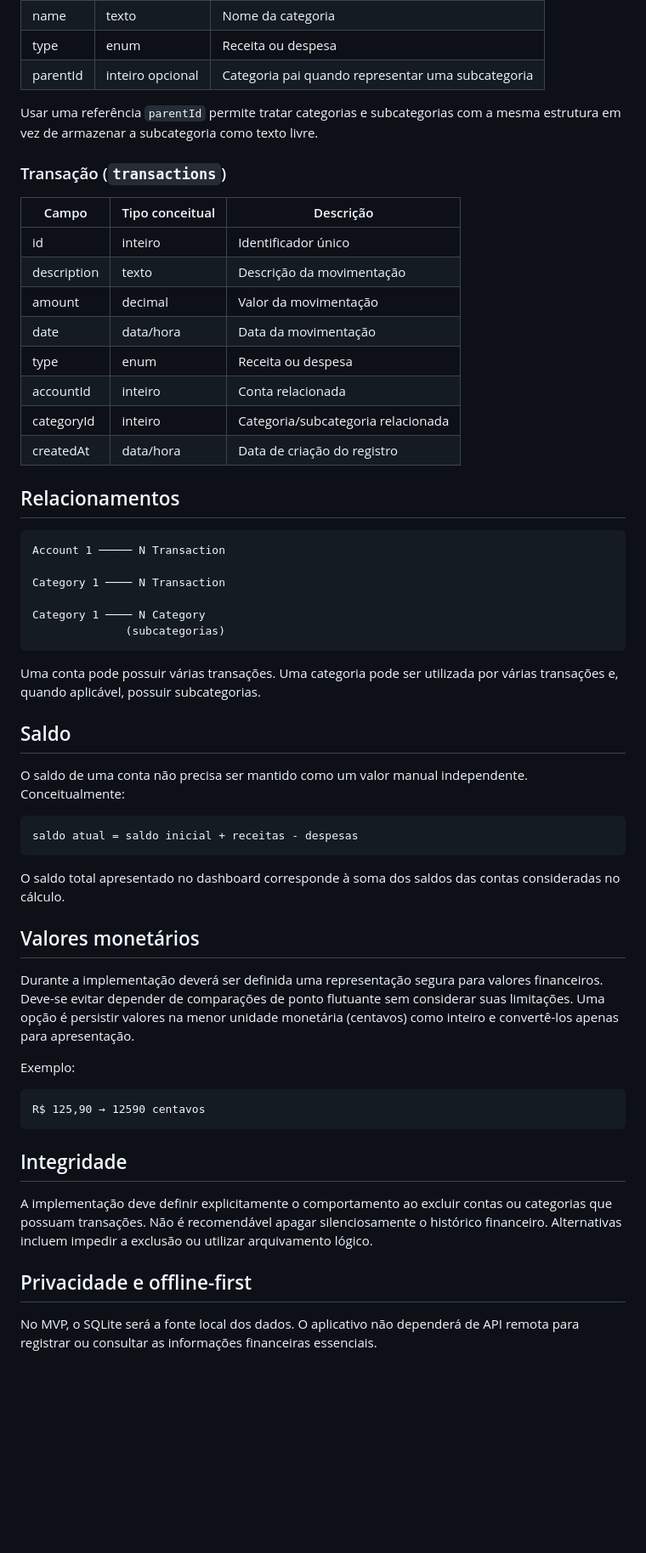
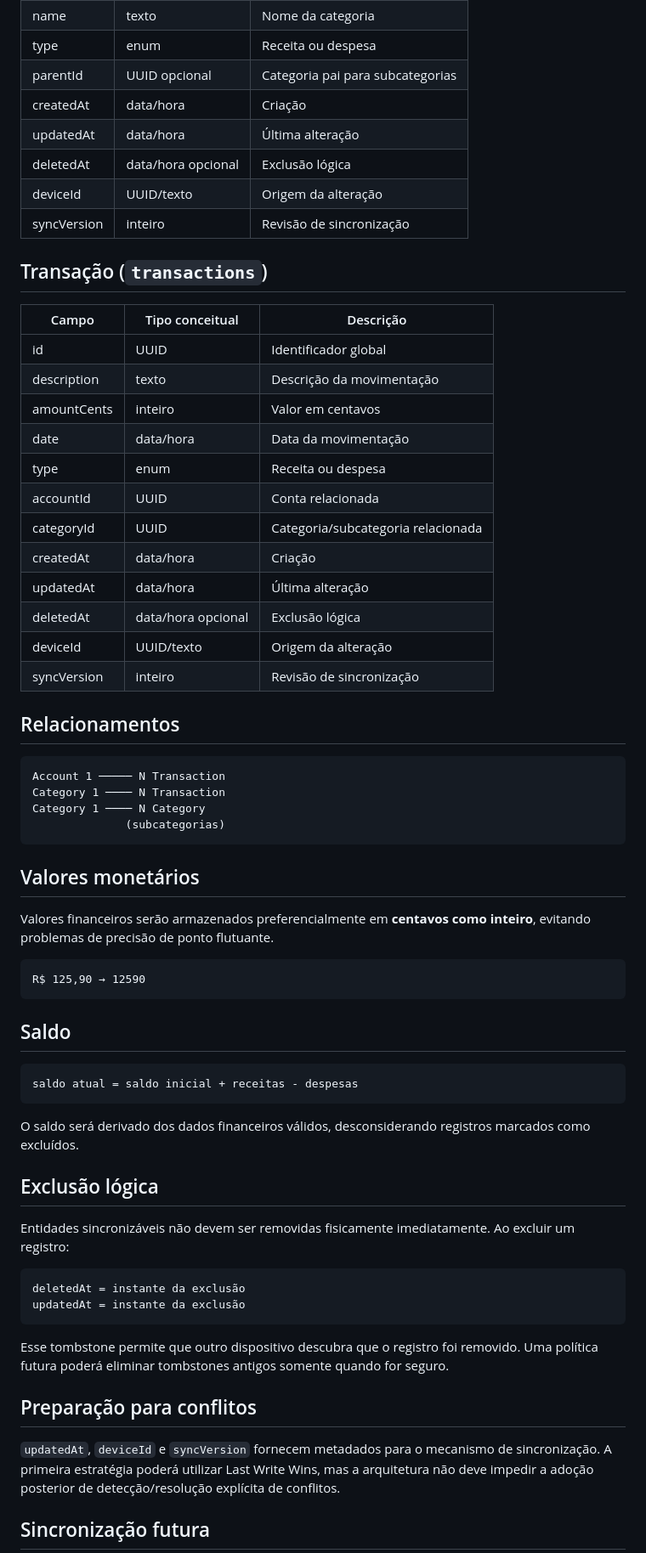
Before and after one commit to LucianoStoll/FinApp, a Markdown page: docs/banco-de-dados.md, the part around one of its changes. Shown at 85% size. Drawn GitHub-style; blank space fills up the shorter version.

````diff
--- a/docs/banco-de-dados.md
+++ b/docs/banco-de-dados.md
@@ -28,60 +64,68 @@ Campos iniciais sugeridos:
 | name | texto | Nome da categoria |
 | type | enum | Receita ou despesa |
-| parentId | inteiro opcional | Categoria pai quando representar uma subcategoria |
+| parentId | UUID opcional | Categoria pai para subcategorias |
+| createdAt | data/hora | Criação |
+| updatedAt | data/hora | Última alteração |
+| deletedAt | data/hora opcional | Exclusão lógica |
+| deviceId | UUID/texto | Origem da alteração |
+| syncVersion | inteiro | Revisão de sincronização |
 
-Usar uma referência `parentId` permite tratar categorias e subcategorias com a mesma estrutura em vez de armazenar a subcategoria como texto livre.
-
-### Transação (`transactions`)
+## Transação (`transactions`)
 
 | Campo | Tipo conceitual | Descrição |
 |---|---|---|
-| id | inteiro | Identificador único |
+| id | UUID | Identificador global |
 | description | texto | Descrição da movimentação |
-| amount | decimal | Valor da movimentação |
+| amountCents | inteiro | Valor em centavos |
 | date | data/hora | Data da movimentação |
 | type | enum | Receita ou despesa |
-| accountId | inteiro | Conta relacionada |
-| categoryId | inteiro | Categoria/subcategoria relacionada |
-| createdAt | data/hora | Data de criação do registro |
+| accountId | UUID | Conta relacionada |
+| categoryId | UUID | Categoria/subcategoria relacionada |
+| createdAt | data/hora | Criação |
+| updatedAt | data/hora | Última alteração |
+| deletedAt | data/hora opcional | Exclusão lógica |
+| deviceId | UUID/texto | Origem da alteração |
+| syncVersion | inteiro | Revisão de sincronização |
 
 ## Relacionamentos
 
 ```text
 Account 1 ───── N Transaction
-
 Category 1 ──── N Transaction
-
 Category 1 ──── N Category
               (subcategorias)
 ```
 
-Uma conta pode possuir várias transações. Uma categoria pode ser utilizada por várias transações e, quando aplicável, possuir subcategorias.
+## Valores monetários
+
+Valores financeiros serão armazenados preferencialmente em **centavos como inteiro**, evitando problemas de precisão de ponto flutuante.
+
+```text
+R$ 125,90 → 12590
+```
 
 ## Saldo
-
-O saldo de uma conta não precisa ser mantido como um valor manual independente. Conceitualmente:
 
 ```text
 saldo atual = saldo inicial + receitas - despesas
 ```
 
-O saldo total apresentado no dashboard corresponde à soma dos saldos das contas consideradas no cálculo.
+O saldo será derivado dos dados financeiros válidos, desconsiderando registros marcados como excluídos.
 
-## Valores monetários
+## Exclusão lógica
 
-Durante a implementação deverá ser definida uma representação segura para valores financeiros. Deve-se evitar depender de comparações de ponto flutuante sem considerar suas limitações. Uma opção é persistir valores na menor unidade monetária (centavos) como inteiro e convertê-los apenas para apresentação.
-
-Exemplo:
+Entidades sincronizáveis não devem ser removidas fisicamente imediatamente. Ao excluir um registro:
 
 ```text
-R$ 125,90 → 12590 centavos
+deletedAt = instante da exclusão
+updatedAt = instante da exclusão
 ```
 
-## Integridade
+Esse tombstone permite que outro dispositivo descubra que o registro foi removido. Uma política futura poderá eliminar tombstones antigos somente quando for seguro.
 
-A implementação deve definir explicitamente o comportamento ao excluir contas ou categorias que possuam transações. Não é recomendável apagar silenciosamente o histórico financeiro. Alternativas incluem impedir a exclusão ou utilizar arquivamento lógico.
+## Preparação para conflitos
 
-## Privacidade e offline-first
+`updatedAt`, `deviceId` e `syncVersion` fornecem metadados para o mecanismo de sincronização. A primeira estratégia poderá utilizar Last Write Wins, mas a arquitetura não deve impedir a adoção posterior de detecção/resolução explícita de conflitos.
 
-No MVP, o SQLite será a fonte local dos dados. O aplicativo não dependerá de API remota para registrar ou consultar as informações financeiras essenciais.
+## Sincronização futura
 
````
Also changed, not shown: other parts of docs/banco-de-dados.md (+63 -13 lines).
